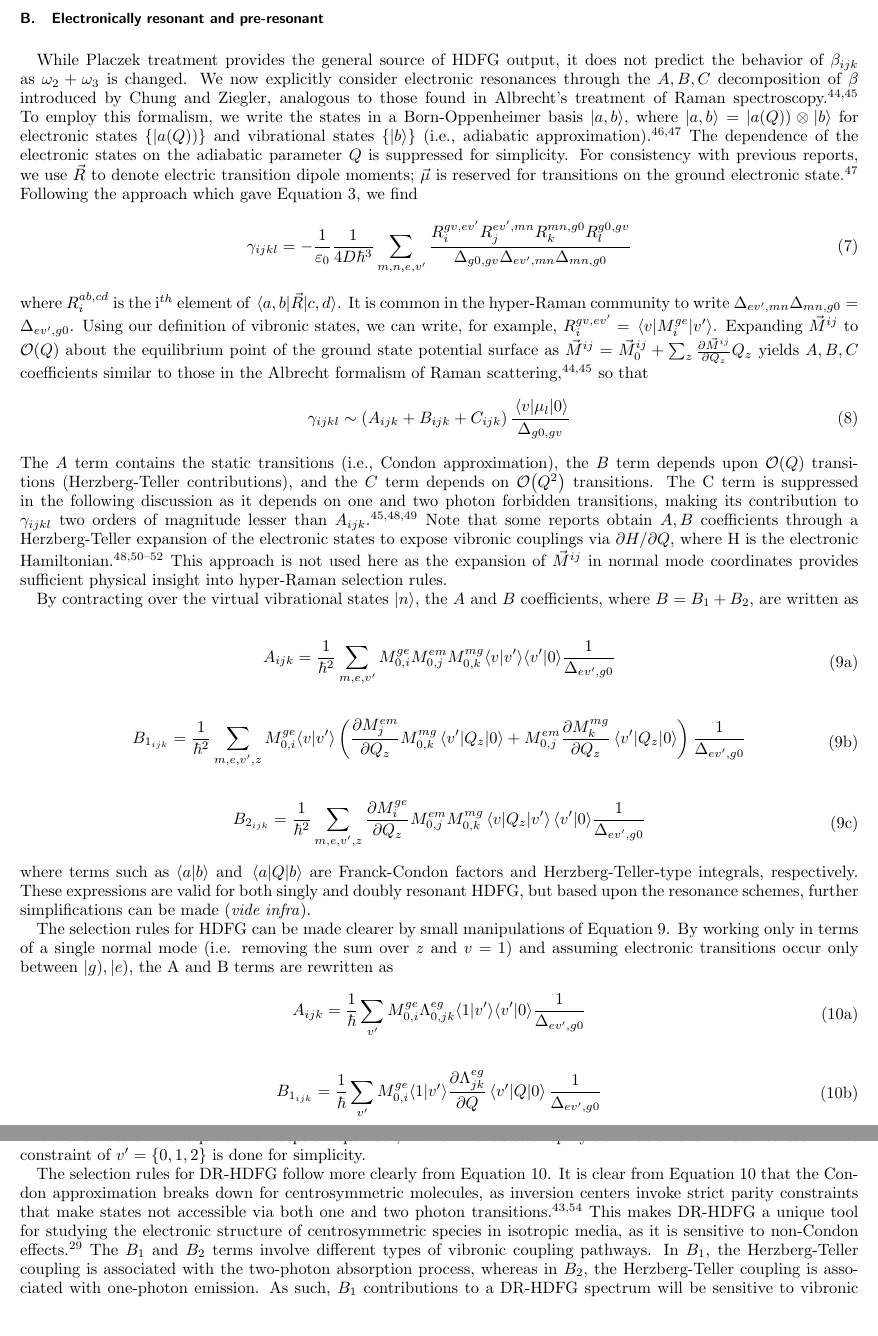
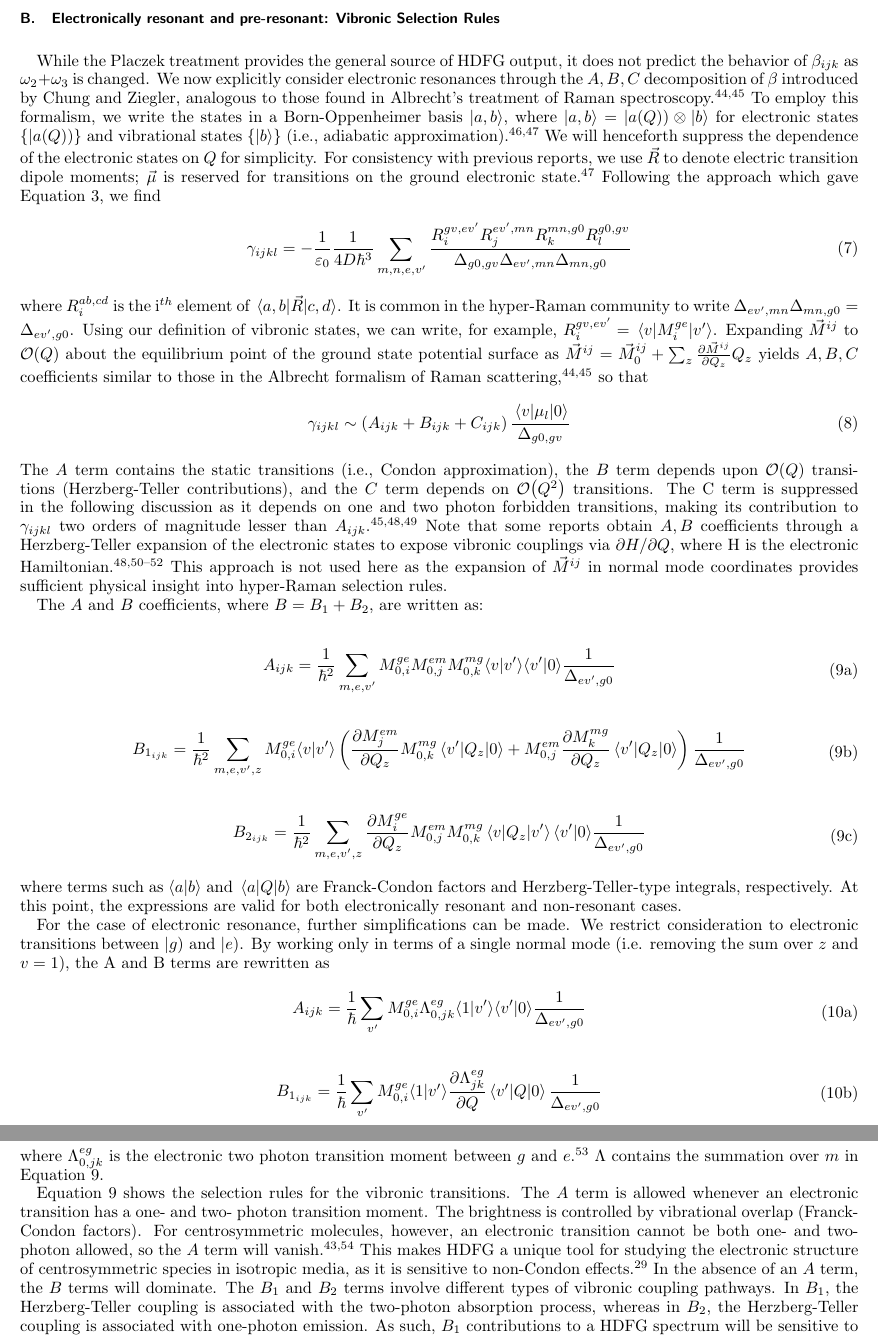
Before and after one commit to rpm4/jcp_hyperraman, a LaTeX paper (paper.tex): two parts of pages 4 and 5 of 10, joined at a grey line, cut so that both start at the same text, the shorter picture padded with empty space. Compiled offline with pdfLaTeX.

Commit message:
Update paper.tex

```diff
--- a/paper.tex
+++ b/paper.tex
@@ -174,12 +176,13 @@ Since this expression is non-zero in the harmonic oscillator limit, HDFG output
 % Specifically, when pulse 2 or 3 interacts before pulse 1, and pulse 2 is resonant with a vibrational state, there is interference between competing pathways that is highly destructive.
 % \autoref{fig:hdfg} illustrates the competing pathways; (a) and (b) ((c) and (d)) have the same pulse ordering, but in one pathway pulse 1 stimulates a ket-side transition and in the other a bra-side transition, which imparts a $\pi$ phase shift difference.(CITE)
 
-\subsection{Electronically resonant and pre-resonant}
+\subsection{Electronically resonant and pre-resonant: Vibronic Selection Rules}
+% TODO: note that the IR dipole selection rule persists here--this is all about w2+w3 resonance
 
-While Placzek treatment provides the general source of HDFG output, it does not predict the behavior of $\beta_{ijk}$ as $\omega_2 + \omega_3$ is changed.
+While the Placzek treatment provides the general source of HDFG output, it does not predict the behavior of $\beta_{ijk}$ as $\omega_2 + \omega_3$ is changed.
 We now explicitly consider electronic resonances through the $A,B,C$ decomposition of $\beta$ introduced by Chung and Ziegler, analogous to those found in Albrecht's treatment of Raman spectroscopy.\cite{Albrecht1961, Ziegler1988}
 To employ this formalism, we write the states in a Born-Oppenheimer basis $\ket{a,b}$, where $\ket{a,b} = |a(Q)) \otimes \ket{b}$ for electronic states $\{|a(Q))\}$ and vibrational states $\{\ket{b}\}$ (i.e., adiabatic approximation). \cite{BornOppenheimer, Tang1970}
-The dependence of the electronic states on the adiabatic parameter $Q$ is suppressed for simplicity.
+We will henceforth suppress the dependence of the electronic states on $Q$ for simplicity.
 % DDK: can label with fig:comparisonwmel if desired
 % The states are labeled as shown in \autoref{fig:hdfg}.
 For consistency with previous reports, we use $\vec{R}$ to denote electric transition dipole moments; $\vec{\mu}$ is reserved for transitions on the ground electronic state. \cite{Tang1970}
@@ -210,7 +213,8 @@ The C term is suppressed in the following discussion as it depends on one and tw
 Note that some reports obtain $A, B$ coefficients through a Herzberg-Teller expansion of the electronic states to expose vibronic couplings via $\partial H / \partial Q$, where H is the electronic Hamiltonian.\cite{HerzbergTeller1933, Petrov1985, Neddersen1989, Baranov1990}
 This approach is not used here as the expansion of $\vec{M}^{ij}$ in normal mode coordinates provides sufficient physical insight into hyper-Raman selection rules.
 
-By contracting over the virtual vibrational states $\ket{n}$, the $A$ and $B$ coefficients, where $B = B_1 + B_2$, are written as
+% By contracting over the virtual vibrational states $\ket{n}$,
+The $A$ and $B$ coefficients, where $B = B_1 + B_2$, are written as:
 \begin{widetext}
 \begin{subequations}\label{ABterms}
 \begin{equation}
@@ -242,15 +246,17 @@ By contracting over the virtual vibrational states $\ket{n}$, the $A$ and $B$ co
 \end{subequations}
 \end{widetext}
 where terms such as $\langle a | b \rangle$ and $\mel{a}{Q}{b}$ are Franck-Condon factors and Herzberg-Teller-type integrals, respectively.
-These expressions are valid for both singly and doubly resonant HDFG, but based upon the resonance schemes, further simplifications can be made (\textit{vide infra}).
+At this point, the expressions are valid for both electronically resonant and non-resonant cases.
 
-The selection rules for HDFG can be made clearer by small manipulations of \autoref{ABterms}.
+For the case of electronic resonance, further simplifications can be made.
+We restrict consideration to electronic transitions between $|g)$ and $|e)$.
+% The selection rules for HDFG can be made clearer by small manipulations of \autoref{ABterms}.
 %HDFG (where a vibrational and vibronic state are resonantly coupled) can provide a tool for measuring vibronic coupling, analogous to fully resonant DFG. \cite{Dick83_1, Shen94}
 % Many multi-resonant nonlinear spectroscopies have been developed to resolve vibronic coupling in molecular samples. \cite{Carlson1990, Gaynor2017, RN276}
 % HDFG provides methods to investigate vibronic coupling with only two laser pulses.
 % HDFG experiment selectively excites quanta in ground state vibrational modes, making it similar to a stimulated hyper-Raman experiment.
 % As a result, the spectrum along the electronic scanning axis ($\omega_2 + \omega_3$) is significantly simplified as the coupling between the vibronic states are isolated to only $\ket{g,0}$ and $\ket{g,1}$, assuming the infrared pulse puts a single quantum in the normal mode of interest ($\ket{g,1}$).
-By working only in terms of a single normal mode (i.e. removing the sum over $z$ and $v=1$) and assuming electronic transitions occur only between $|g), |e)$,
+By working only in terms of a single normal mode (i.e. removing the sum over $z$ and $v=1$),
 % $v' = \{0,1,2\}$,
 the A and B terms are rewritten as
 	\begin{subequations}\label{ABterms_DR}
@@ -281,15 +287,19 @@ the A and B terms are rewritten as
 			\end{split}
 		\end{equation}
 	\end{subequations}
-where the electronic two photon absorption operator, $\Lambda$ was invoked to simplify summation over virtual states. \cite{McClain1977}
-The constraint of $v' = \{0,1,2\}$ is done for simplicity.
+% DDK: give Lambda an explicit definition, rather than describing it?
+where $\Lambda^{eg}_{0,jk}$ is the electronic two photon transition moment between $g$ and $e$.\cite{McClain1977}
+$\Lambda$ contains the summation over $m$ in \autoref{ABterms}.
 
-The selection rules for DR-HDFG follow more clearly from \autoref{ABterms_DR}.
-It is clear from \autoref{ABterms_DR} that the Condon approximation breaks down for centrosymmetric molecules, as inversion centers invoke strict parity constraints that make states not accessible via both one and two photon transitions. \cite{Milojevich2013, RN230}
-This makes DR-HDFG a unique tool for studying the electronic structure of centrosymmetric species in isotropic media, as it is sensitive to non-Condon effects. \cite{Olson2018}
+\autoref{ABterms} shows the selection rules for the vibronic transitions.
+The $A$ term is allowed whenever an electronic transition has a one- and two- photon transition moment.
+The brightness is controlled by vibrational overlap (Franck-Condon factors).
+For centrosymmetric molecules, however, an electronic transition cannot be both one- and two- photon allowed, so the $A$ term will vanish.\cite{Milojevich2013, RN230}
+This makes HDFG a unique tool for studying the electronic structure of centrosymmetric species in isotropic media, as it is sensitive to non-Condon effects.\cite{Olson2018}
+In the absence of an $A$ term, the $B$ terms will dominate.
 The $B_1$ and $B_2$ terms involve different types of vibronic coupling pathways.
 In $B_1$, the Herzberg-Teller coupling is associated with the two-photon absorption process, whereas in $B_2$, the Herzberg-Teller coupling is associated with one-photon emission.
-As such, $B_1$ contributions to a DR-HDFG spectrum will be sensitive to vibronic coupling between the ground state of a mode and vibrational states on the $|e)$ surface.
+As such, $B_1$ contributions to a HDFG spectrum will be sensitive to vibronic coupling between the ground state of a mode and vibrational states on the $|e)$ surface.
 $B_2$ contributions are sensitive to vibronic coupling between the first excited state of a mode $\ket{g,1}$ and vibrational states on $|e)$.
 
 \begin{figure*}[!htbp]
```
Also changed, not shown: paper.tex (48 more changed lines).
